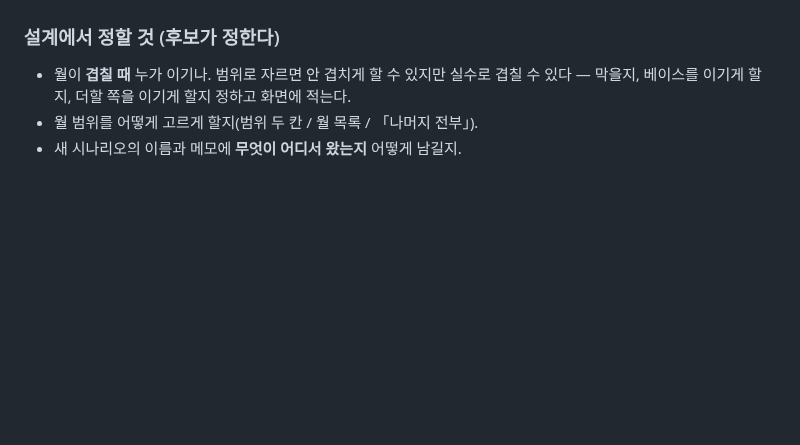
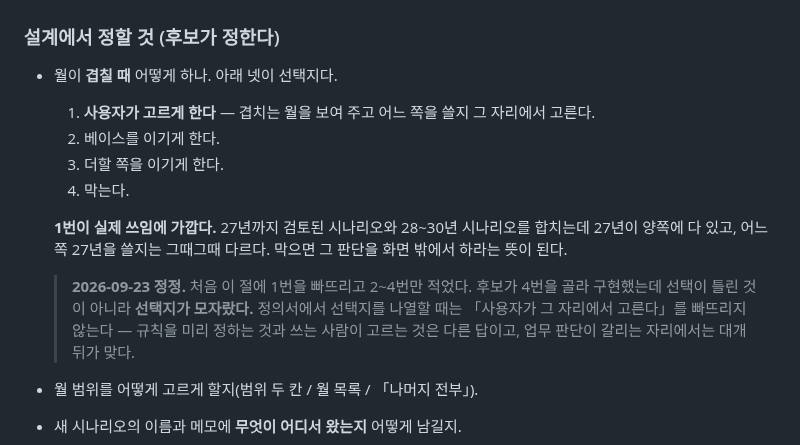
Before and after one commit to ddigle/streamlit_Capa_Simulation, a Markdown page: docs/task_scenario_merge_shift_2026-09-23.md, the part around the change. GitHub-like rendering; blank space fills up the shorter version.

Commit message:
정의서에서 빠뜨린 선택지를 적는다 — 「사용자가 고르게 한다」
월이 겹칠 때 어떻게 할지를 적으면서 **막을지 / 베이스가 이기게 할지 / 더할 쪽이 이기게
할지** 셋만 적었다. 후보가 「막는다」를 골라 구현했는데 선택이 틀린 것이 아니라
**선택지가 모자랐다.**

실제 쓰임은 이렇다 — 27년까지 검토된 시나리오와 28~30년 시나리오를 합치는데 27년이
양쪽에 다 있고, **어느 쪽 27년을 쓸지는 그때그때 다르다.** 막으면 그 판단을 화면 밖에서
하라는 뜻이 된다.

규칙을 미리 정하는 것과 쓰는 사람이 그 자리에서 고르는 것은 다른 답이고, 업무 판단이
갈리는 자리에서는 대개 뒤가 맞다. 다음에 같은 일이 반복되지 않도록 정정 이유를 절 안에
남긴다.

구현 요청은 후보에게 따로 보냈다. 지금 커밋들을 되돌리지 않고 한 갈래를 더 여는 일이다.

Co-Authored-By: Claude Opus 5 (1M context) <noreply@anthropic.com>
Claude-Session: https://claude.ai/code/session_01GY3xZiCdgidxUfZW8FyNQz

```diff
--- a/docs/task_scenario_merge_shift_2026-09-23.md
+++ b/docs/task_scenario_merge_shift_2026-09-23.md
@@ -54,8 +54,21 @@
 
 ### 설계에서 정할 것 (후보가 정한다)
 
-- 월이 **겹칠 때** 누가 이기나. 범위로 자르면 안 겹치게 할 수 있지만 실수로 겹칠 수
-  있다 — 막을지, 베이스를 이기게 할지, 더할 쪽을 이기게 할지 정하고 화면에 적는다.
+- 월이 **겹칠 때** 어떻게 하나. 아래 넷이 선택지다.
+
+  1. **사용자가 고르게 한다** — 겹치는 월을 보여 주고 어느 쪽을 쓸지 그 자리에서 고른다.
+  2. 베이스를 이기게 한다.
+  3. 더할 쪽을 이기게 한다.
+  4. 막는다.
+
+  **1번이 실제 쓰임에 가깝다.** 27년까지 검토된 시나리오와 28~30년 시나리오를 합치는데
+  27년이 양쪽에 다 있고, 어느 쪽 27년을 쓸지는 그때그때 다르다. 막으면 그 판단을 화면
+  밖에서 하라는 뜻이 된다.
+
+  > **2026-09-23 정정.** 처음 이 절에 1번을 빠뜨리고 2~4번만 적었다. 후보가 4번을 골라
+  > 구현했는데 선택이 틀린 것이 아니라 **선택지가 모자랐다.** 정의서에서 선택지를 나열할
+  > 때는 「사용자가 그 자리에서 고른다」를 빠뜨리지 않는다 — 규칙을 미리 정하는 것과
+  > 쓰는 사람이 고르는 것은 다른 답이고, 업무 판단이 갈리는 자리에서는 대개 뒤가 맞다.
 - 월 범위를 어떻게 고르게 할지(범위 두 칸 / 월 목록 / 「나머지 전부」).
 - 새 시나리오의 이름과 메모에 **무엇이 어디서 왔는지** 어떻게 남길지.
 
```
